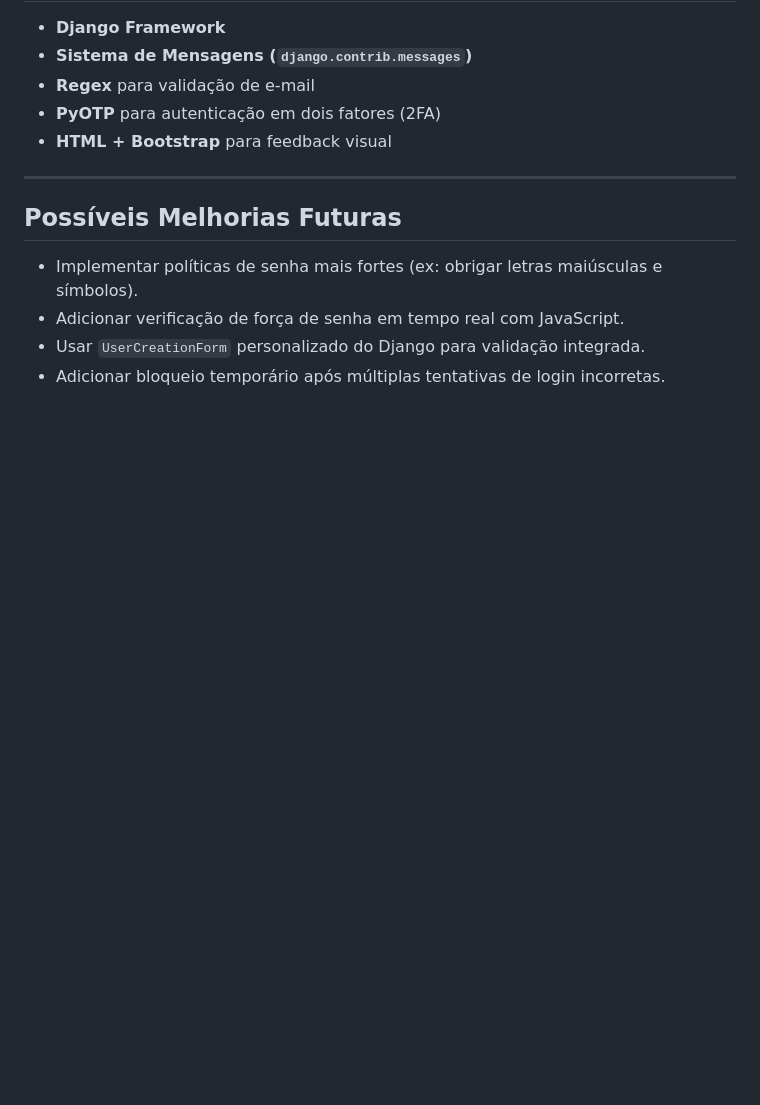
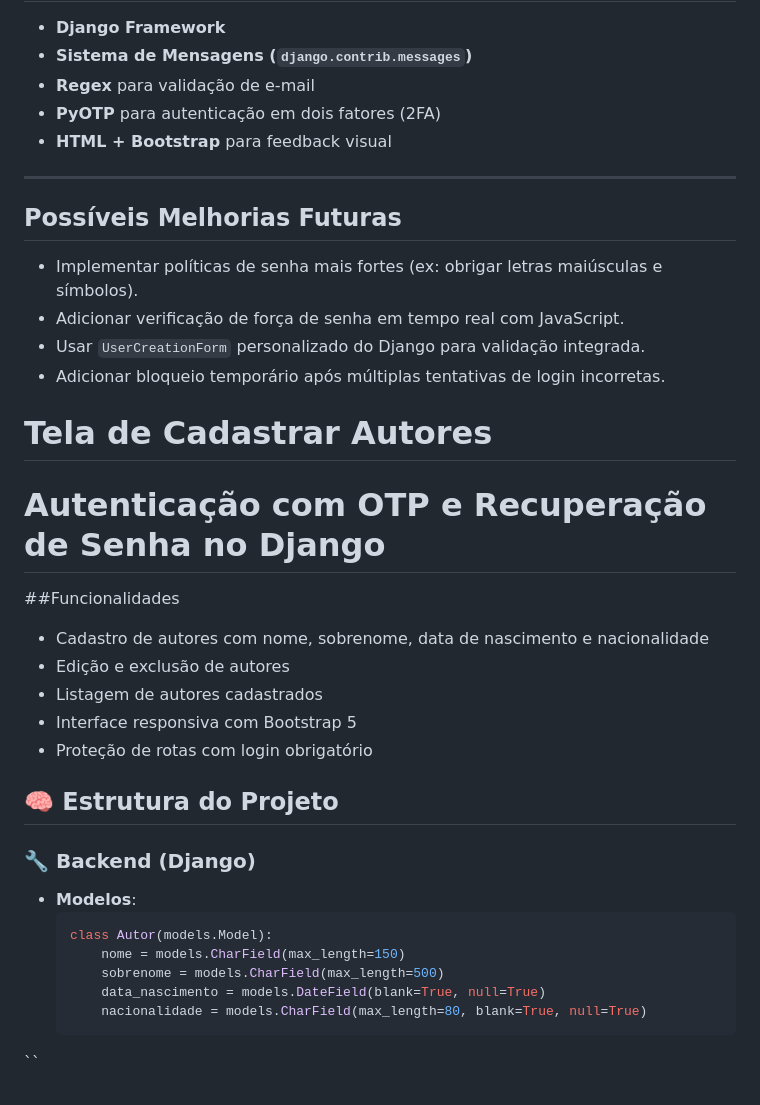
Before and after one commit to LauraUrba/SGBBook, a Markdown page: README.md, the part around the change. GitHub-like rendering; blank space fills up the shorter version.

Commit message:
Enhance README with author management details
Updated README to include new features and functionality for author registration and management.

````diff
--- a/README.md
+++ b/README.md
@@ -216,3 +216,28 @@ O objetivo é garantir que todos os usuários tenham senhas com pelo menos **8 c
 * Adicionar verificação de força de senha em tempo real com JavaScript.
 * Usar `UserCreationForm` personalizado do Django para validação integrada.
 * Adicionar bloqueio temporário após múltiplas tentativas de login incorretas.
+
+# Tela de Cadastrar Autores
+
+# Autenticação com OTP e Recuperação de Senha no Django
+
+##Funcionalidades
+
+   * Cadastro de autores com nome, sobrenome, data de nascimento e nacionalidade
+   * Edição e exclusão de autores
+   * Listagem de autores cadastrados
+   * Interface responsiva com Bootstrap 5
+   * Proteção de rotas com login obrigatório
+
+   ## 🧠 Estrutura do Projeto
+
+### 🔧 Backend (Django)
+
+- **Modelos**:
+  ```python
+  class Autor(models.Model):
+      nome = models.CharField(max_length=150)
+      sobrenome = models.CharField(max_length=500)
+      data_nascimento = models.DateField(blank=True, null=True)
+      nacionalidade = models.CharField(max_length=80, blank=True, null=True)
+``
````
